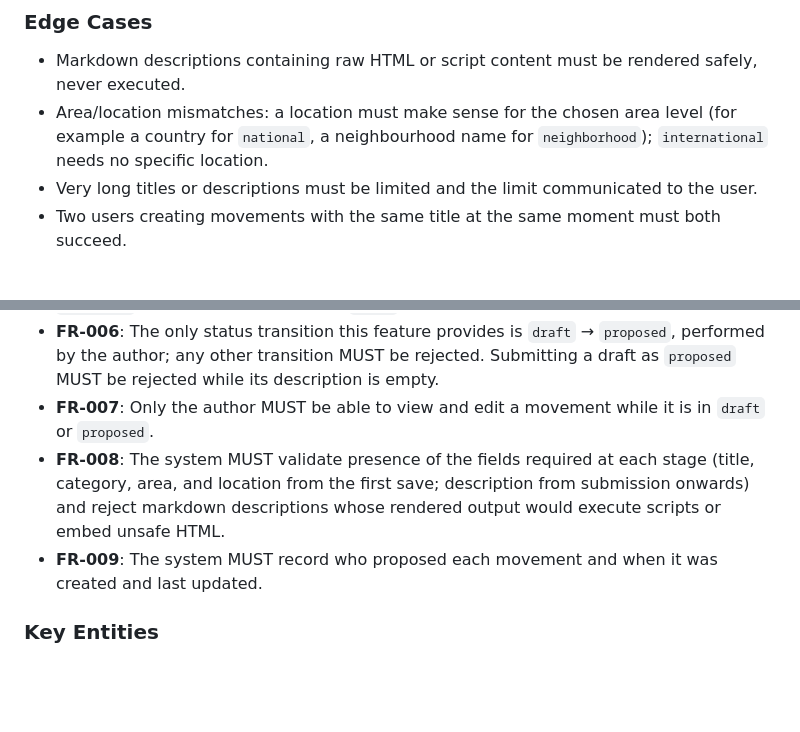
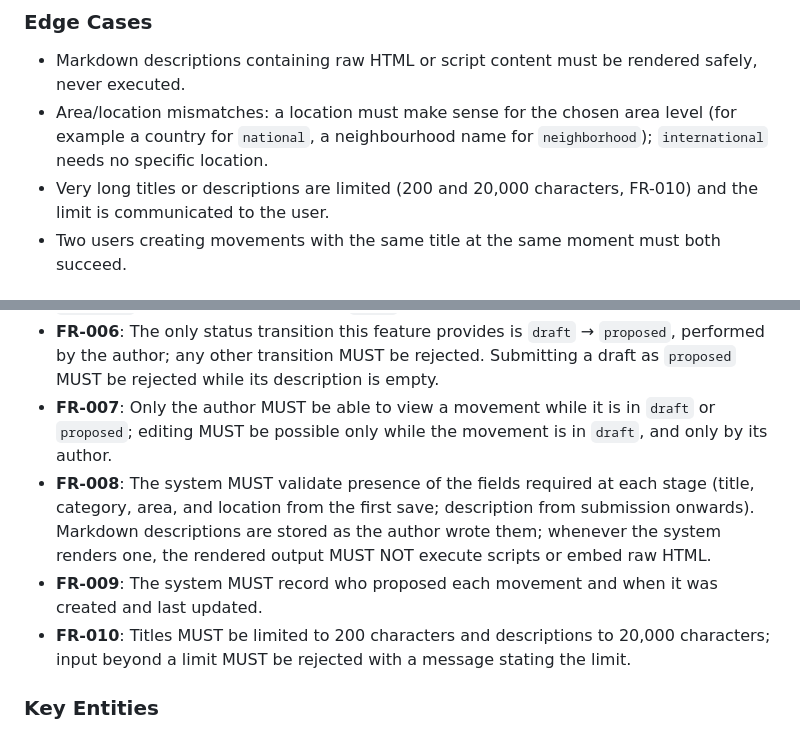
Before and after one commit to aleherse/social-bulletin, a Markdown page: specs/001-propose-movement/spec.md, 2 parts joined by grey strips. Rendered like a GitHub page; blank space fills up the shorter version.

Commit message:
docs(specs): clarify specification

```diff
--- a/specs/001-propose-movement/spec.md
+++ b/specs/001-propose-movement/spec.md
@@ -108,8 +108,8 @@ confirming the changes persist while the movement is still a draft.
 - Area/location mismatches: a location must make sense for the chosen
   area level (for example a country for `national`, a neighbourhood
   name for `neighborhood`); `international` needs no specific location.
-- Very long titles or descriptions must be limited and the limit
-  communicated to the user.
+- Very long titles or descriptions are limited (200 and 20,000
+  characters, FR-010) and the limit is communicated to the user.
 - Two users creating movements with the same title at the same moment
   must both succeed.
 
@@ -137,15 +137,20 @@ confirming the changes persist while the movement is still a draft.
   any other transition MUST be rejected.
   Submitting a draft as `proposed` MUST be rejected while its
   description is empty.
-- **FR-007**: Only the author MUST be able to view and edit a movement
-  while it is in `draft` or `proposed`.
+- **FR-007**: Only the author MUST be able to view a movement while it
+  is in `draft` or `proposed`; editing MUST be possible only while the
+  movement is in `draft`, and only by its author.
 - **FR-008**: The system MUST validate presence of the fields required
   at each stage (title, category, area, and location from the first
-  save; description from submission onwards) and reject markdown
-  descriptions whose rendered output would execute scripts or embed
-  unsafe HTML.
+  save; description from submission onwards).
+  Markdown descriptions are stored as the author wrote them; whenever
+  the system renders one, the rendered output MUST NOT execute
+  scripts or embed raw HTML.
 - **FR-009**: The system MUST record who proposed each movement and when
   it was created and last updated.
+- **FR-010**: Titles MUST be limited to 200 characters and
+  descriptions to 20,000 characters; input beyond a limit MUST be
+  rejected with a message stating the limit.
 
 ### Key Entities
 
```
Also changed, not shown: specs/001-propose-movement/data-model.md (+4 -2 lines), specs/001-propose-movement/tasks.md (+4 -3 lines).
